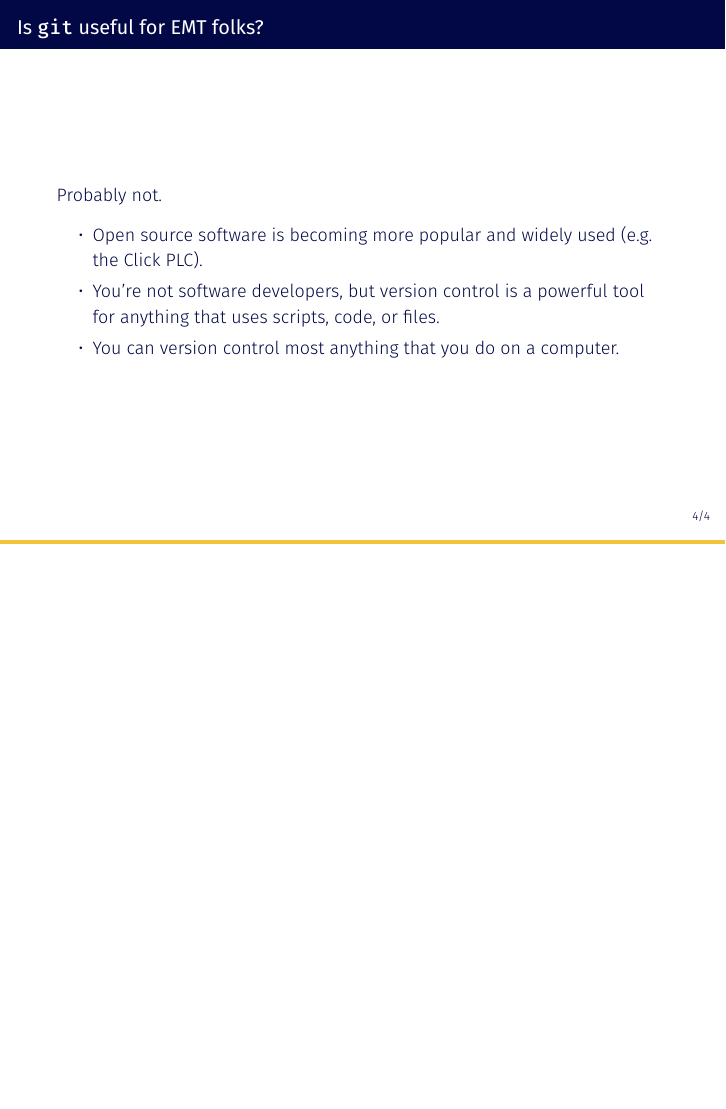
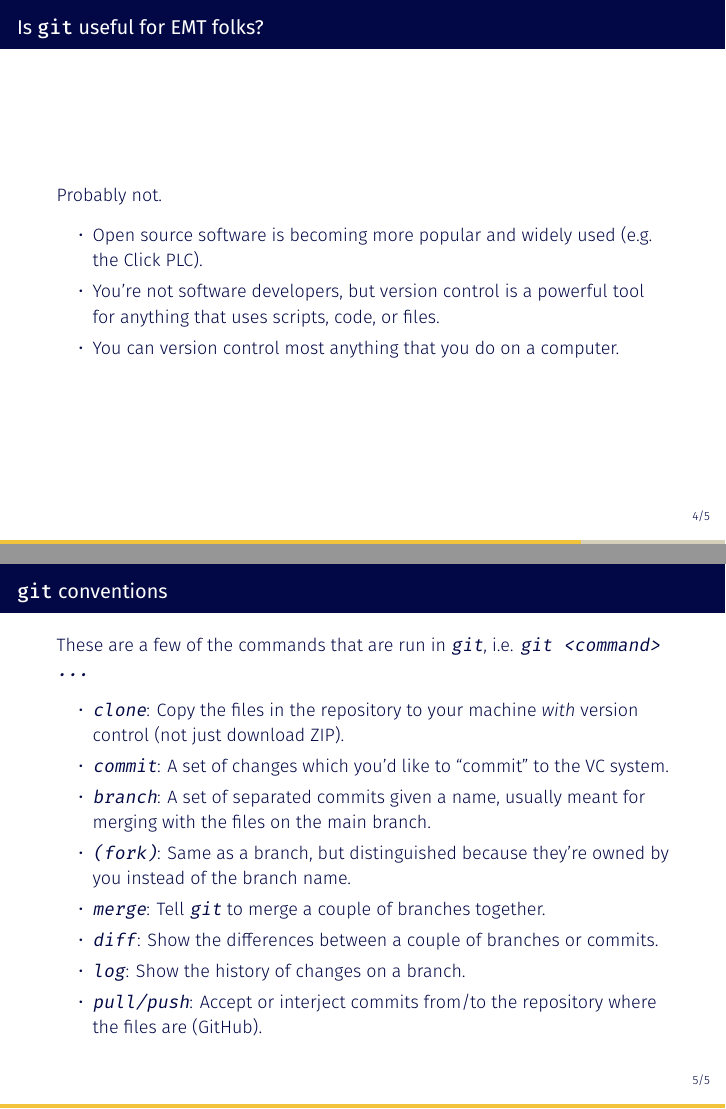
Before and after one commit to tstoffel1/git-tutorial, LaTeX slides (git-tutorial.tex): page 11 of 11 before the commit and pages 11 and 20 of 20 after it, the two joined at a grey line, the shorter picture padded with empty space. Compiled offline with XeLaTeX.

Commit message:
feat: Git conventions slide.

```diff
--- a/git-tutorial.tex
+++ b/git-tutorial.tex
@@ -157,7 +157,21 @@ progressbar=foot,
   \end{itemize}
 \end{frame}
 %
-
+\begin{frame}
+  \frametitle{\texttt{git} conventions}
+  These are a few of the commands that are run in \texttt{git}, i.e. \texttt{git <command> ...}
+  \begin{itemize}
+    \item \texttt{clone}: Copy the files in the repository to your machine \emph{with} version control (not just download ZIP). \pause
+    \item \texttt{commit}: A set of changes which you'd like to ``commit'' to the VC system. \pause
+    \item \texttt{branch}: A set of separated commits given a name, usually meant for merging with the files on the main branch. \pause
+    \item \texttt{(fork)}: Same as a branch, but distinguished because they're owned by you instead of the branch name. \pause
+    \item \texttt{merge}: Tell \texttt{git} to merge a couple of branches together. \pause
+    \item \texttt{diff}: Show the differences between a couple of branches or commits. \pause
+    \item \texttt{log}: Show the history of changes on a branch. \pause
+    \item \texttt{pull/push}: Accept or interject commits from/to the repository where the files are (GitHub). \pause
+  \end{itemize}
+\end{frame}
+%
 \end{document}
 %
 %%% Local Variables:
```
